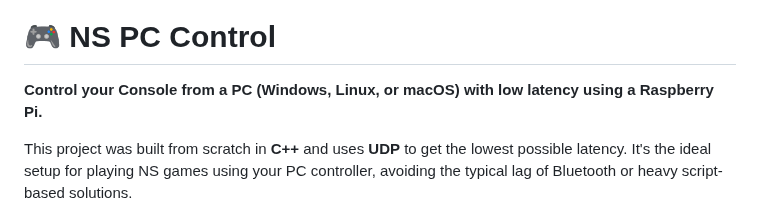
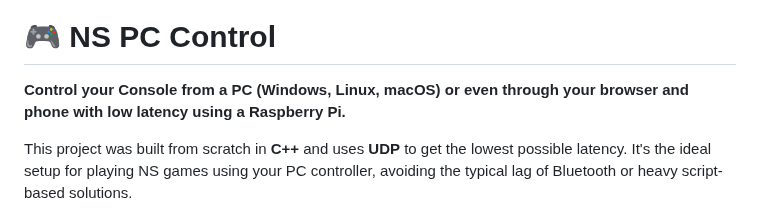
Before and after one commit to Dycool/NS-PC-Control, a Markdown page: README.md, the part around the change. GitHub-like rendering.

Commit message:
Enhance README with additional control options
Updated project description to include browser and phone control.

```diff
--- a/README.md
+++ b/README.md
@@ -4,7 +4,7 @@
 
 # 🎮 NS PC Control
 
-**Control your Console from a PC (Windows, Linux, or macOS) with low latency using a Raspberry Pi.**
+**Control your Console from a PC (Windows, Linux, macOS) or even through your browser and phone with low latency using a Raspberry Pi.**
 
 This project was built from scratch in **C++** and uses **UDP** to get the lowest possible latency. It's the ideal setup for playing NS games using your PC controller, avoiding the typical lag of Bluetooth or heavy script-based solutions.
 
```
